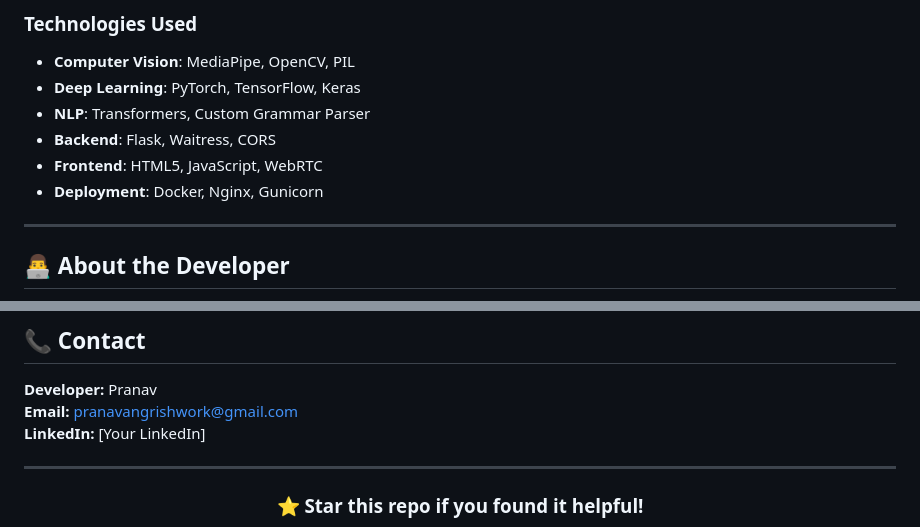
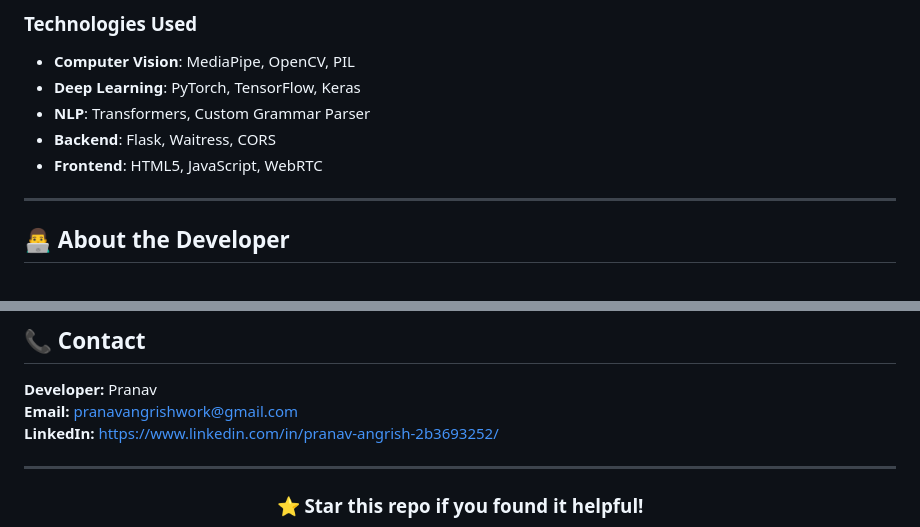
Before and after one commit to PranavAngrish/DynamicIndianSignLanguageDetection, a Markdown page: readMe.md, 2 parts joined by grey strips. GitHub-like rendering.

```diff
--- a/readMe.md
+++ b/readMe.md
@@ -1368,7 +1368,6 @@ IEEE 7000 Series Standards, 2020–2021.
 - **NLP**: Transformers, Custom Grammar Parser
 - **Backend**: Flask, Waitress, CORS
 - **Frontend**: HTML5, JavaScript, WebRTC
-- **Deployment**: Docker, Nginx, Gunicorn
 
 ---
 
@@ -1401,7 +1400,7 @@ Sign language users face daily communication barriers. This system isn't just ab
 
 **Developer:** Pranav
 **Email:** pranavangrishwork@gmail.com
-**LinkedIn:** [Your LinkedIn]
+**LinkedIn:** https://www.linkedin.com/in/pranav-angrish-2b3693252/
 
 
 ---
```
